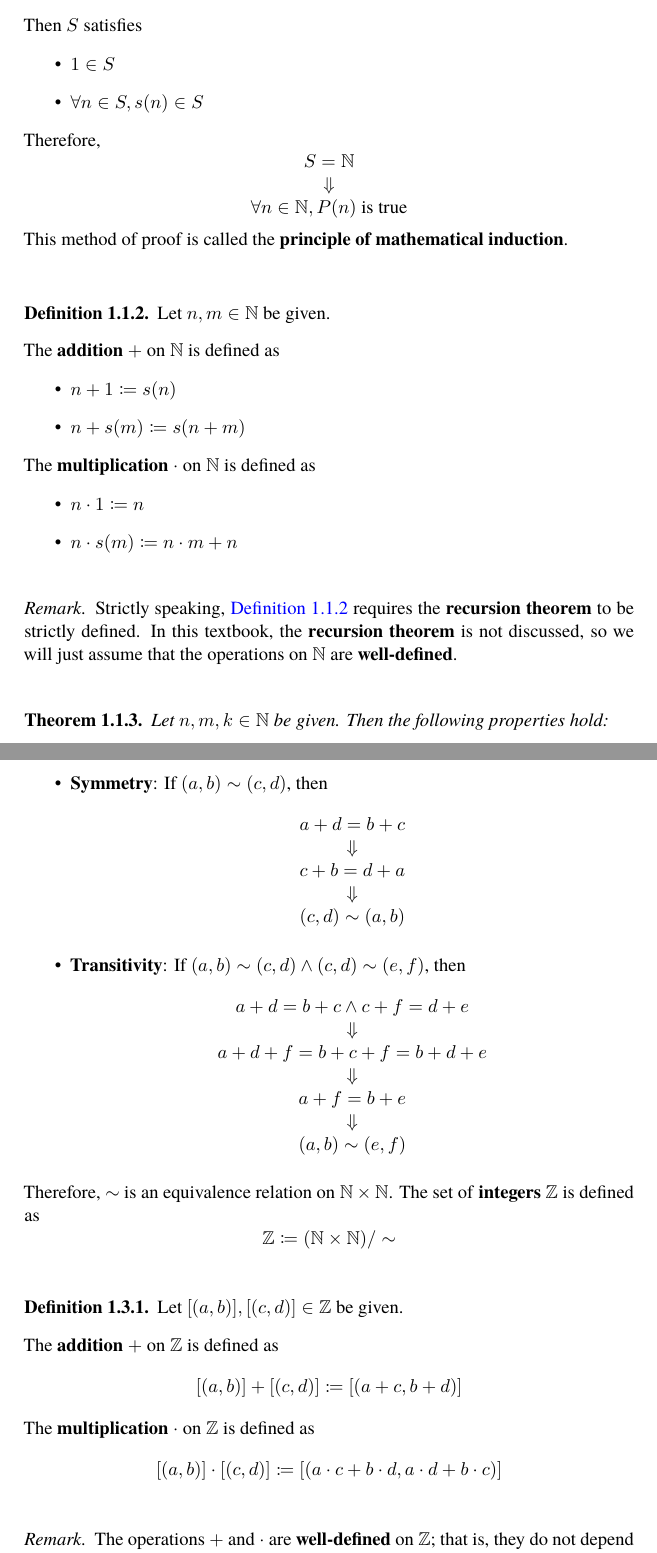
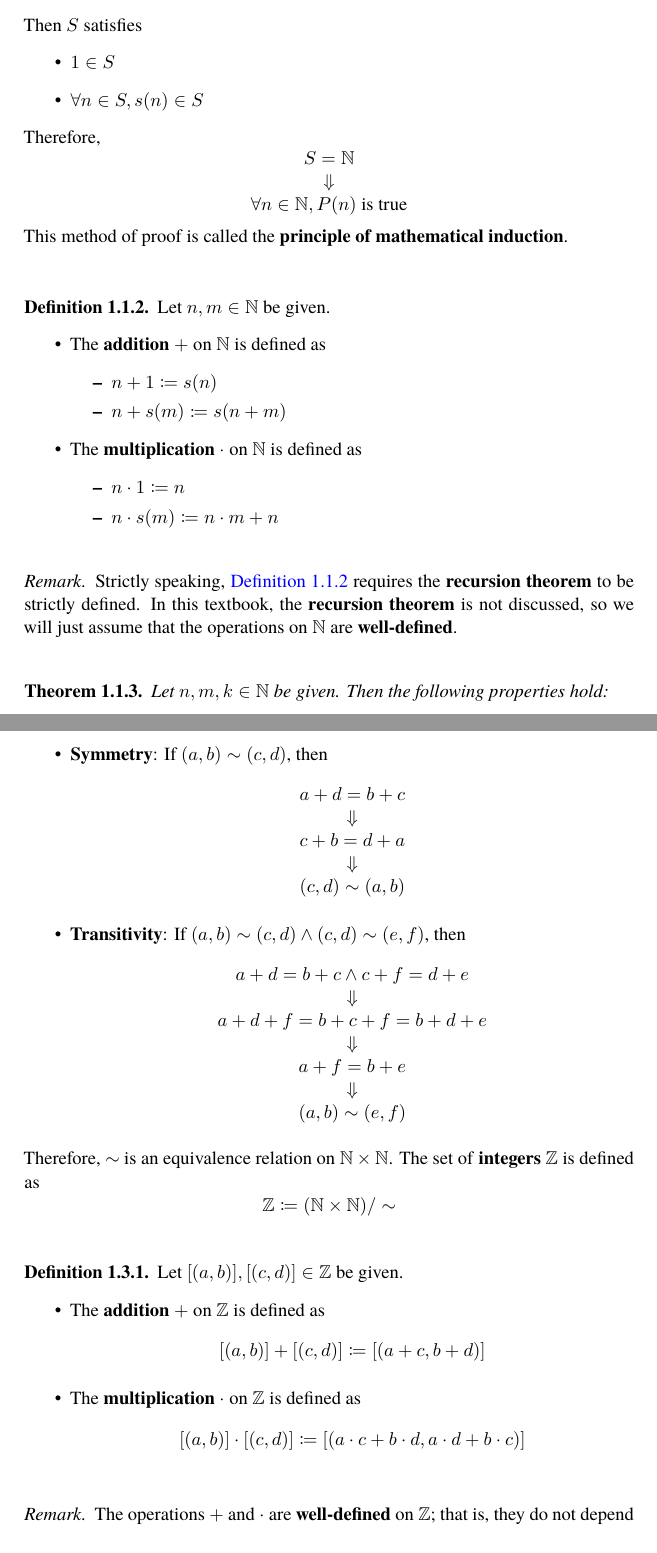
Before and after one commit to sihyeon8240/Math, a LaTeX thesis (books/mathematical-analysis/book.tex, which reads books/mathematical-analysis/chapters/01-the-number-systems/01-the-natural-number-systems.tex, books/mathematical-analysis/chapters/01-the-number-systems/03-the-integer-and-rational-number-systems.tex): two parts of pages 8 and 14 of 118, joined at a grey line, cut so that both start at the same text. Compiled offline with XeLaTeX.

Commit message:
fix(definitions): improve structure of addition and multiplication definitions for clarity

```diff
--- a/books/mathematical-analysis/chapters/01-the-number-systems/01-the-natural-number-systems.tex
+++ b/books/mathematical-analysis/chapters/01-the-number-systems/01-the-natural-number-systems.tex
@@ -56,16 +56,17 @@ These axioms are called the \textbf{Peano axioms} (or \emph{Peano Postulates}).
 
 \begin{definition} \label{an:def:operations-on-N}
     Let $n, m \in \N$ be given.
-    \\[3mm]
-    The \textbf{addition} $+$ on $\N$ is defined as
+    \begin{itemize}
+        \item The \textbf{addition} $+$ on $\N$ is defined as
         \begin{itemize}
             \item $n + 1 \coloneqq s(n)$
             \item $n + s(m) \coloneqq s(n + m)$
         \end{itemize}
-    The \textbf{multiplication} $\cdot$ on $\N$ is defined as
+        \item The \textbf{multiplication} $\cdot$ on $\N$ is defined as
         \begin{itemize}
             \item $n \cdot 1 \coloneqq n$
             \item $n \cdot s(m) \coloneqq n \cdot m + n$
+        \end{itemize}
     \end{itemize}
 \end{definition}
 
--- a/books/mathematical-analysis/chapters/01-the-number-systems/03-the-integer-and-rational-number-systems.tex
+++ b/books/mathematical-analysis/chapters/01-the-number-systems/03-the-integer-and-rational-number-systems.tex
@@ -46,15 +46,16 @@ Therefore, $\sim$ is an equivalence relation on $\N \times \N$. The set of \text
 
 \begin{definition} \label{an:def:operations-on-Z}
     Let $[(a, b)], [(c, d)] \in \Z$ be given.
-    \\[3mm]
-    The \textbf{addition} $+$ on $\Z$ is defined as
+    \begin{itemize}
+        \item The \textbf{addition} $+$ on $\Z$ is defined as
         \[
         [(a, b)] + [(c, d)] \coloneqq [(a + c, b + d)]
         \]
-    The \textbf{multiplication} $\cdot$ on $\Z$ is defined as
+        \item The \textbf{multiplication} $\cdot$ on $\Z$ is defined as
         \[
         [(a, b)] \cdot [(c, d)] \coloneqq [(a \cdot c + b \cdot d, a \cdot d + b \cdot c)]
         \]
+    \end{itemize}
 \end{definition}
 
 \bigskip
```
Also changed, not shown: books/mathematical-analysis/chapters/01-the-number-systems/03-the-integer-and-rational-number-systems.tex (7 more changed lines). Lines whose indentation alone changed are shown as unchanged.
